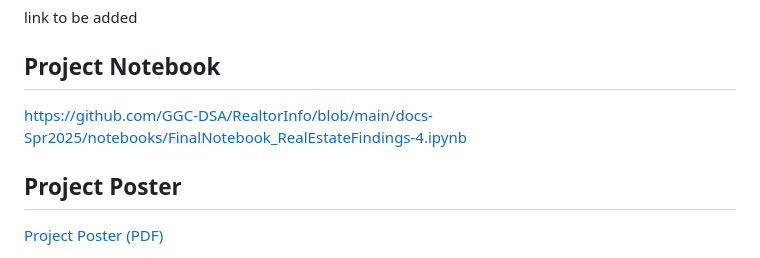
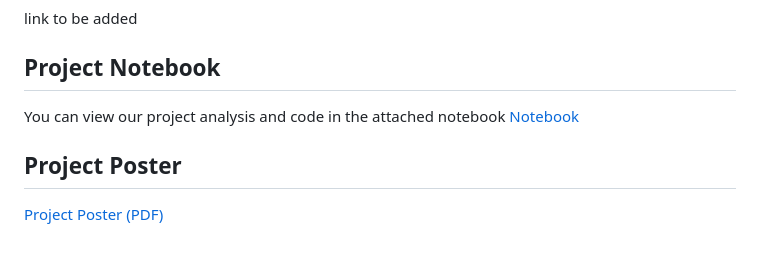
Before and after one commit to GGC-DSA/RealtorInfo, a Markdown page: README.md, the part around the change. Rendered like a GitHub page.

```diff
--- a/README.md
+++ b/README.md
@@ -10,7 +10,7 @@ to be added later
 link to be added
 
 ## Project Notebook
-https://github.com/GGC-DSA/RealtorInfo/blob/main/docs-Spr2025/notebooks/FinalNotebook_RealEstateFindings-4.ipynb
+You can view our project analysis and code in the attached notebook [Notebook](https://github.com/GGC-DSA/RealtorInfo/blob/main/docsSpr2025/notebooks/FinalNotebook_RealEstateFindings-4.ipynb)
 
 ## Project Poster
 [Project Poster (PDF)](https://github.com/GGC-DSA/RealtorInfo/blob/main/docs-Spr2025/Squad-Poster.pdf)
```
